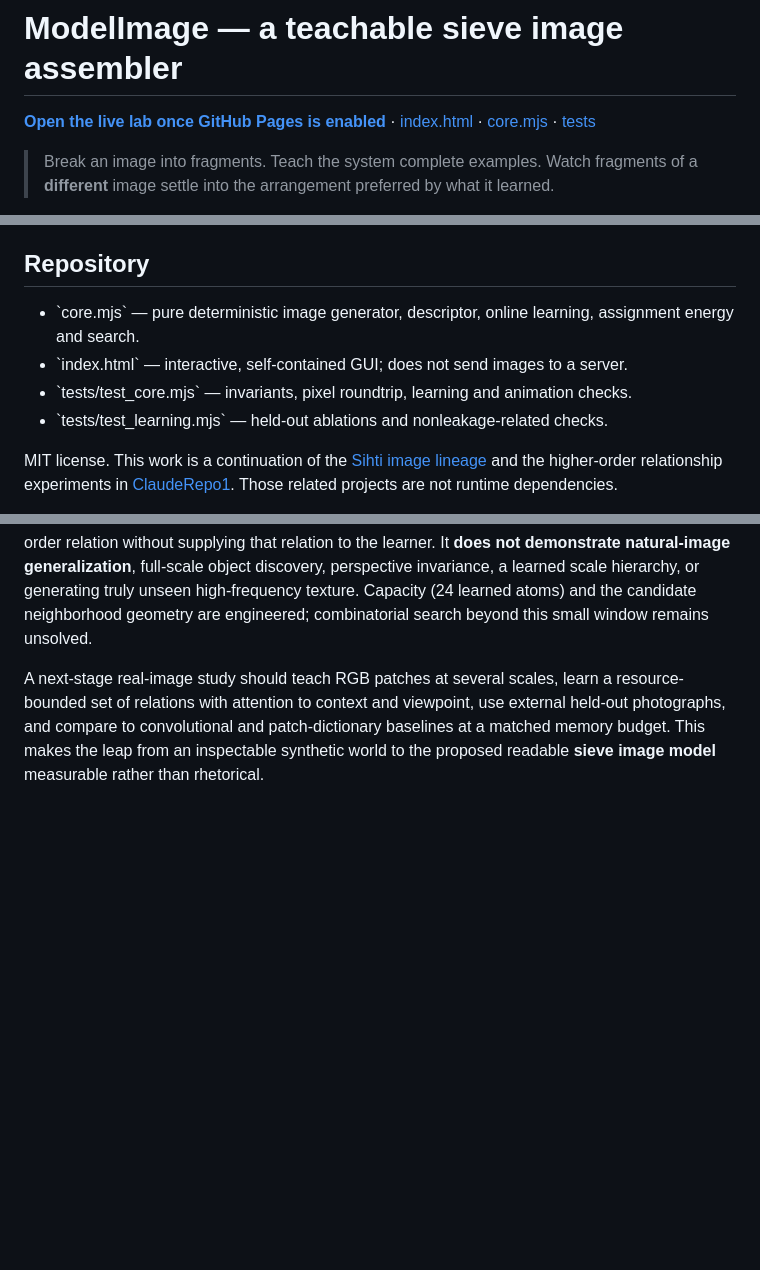
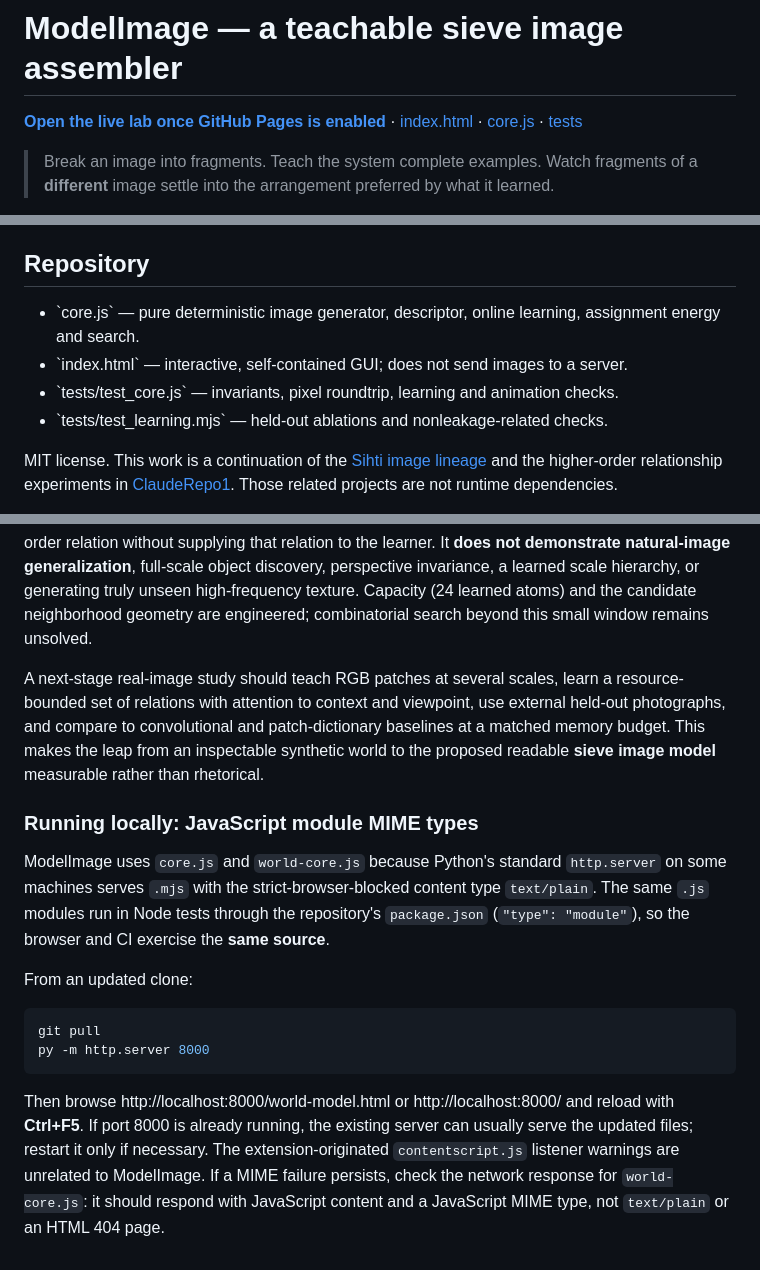
Before and after one commit to anttiluode/ModelImage, a Markdown page: README.md, 3 parts joined by grey strips. Drawn GitHub-style; blank space fills up the shorter version.

Commit message:
Explain cross-platform Python module MIME fix and local restart steps

````diff
--- a/README.md
+++ b/README.md
@@ -1,6 +1,6 @@
 # ModelImage — a teachable sieve image assembler
 
-**[Open the live lab once GitHub Pages is enabled](https://anttiluode.github.io/ModelImage/)** · [index.html](index.html) · [core.mjs](core.mjs) · [tests](tests/)
+**[Open the live lab once GitHub Pages is enabled](https://anttiluode.github.io/ModelImage/)** · [index.html](index.html) · [core.js](core.js) · [tests](tests/)
 
 > Break an image into fragments. Teach the system complete examples. Watch fragments of a **different** image settle into the arrangement preferred by what it learned.
 
@@ -94,9 +94,9 @@ The natural next model is a hierarchy of latent visual atoms that proposes confi
 
 ## Repository
 
-- \`core.mjs\` — pure deterministic image generator, descriptor, online learning, assignment energy and search.
+- \`core.js\` — pure deterministic image generator, descriptor, online learning, assignment energy and search.
 - \`index.html\` — interactive, self-contained GUI; does not send images to a server.
-- \`tests/test_core.mjs\` — invariants, pixel roundtrip, learning and animation checks.
+- \`tests/test_core.js\` — invariants, pixel roundtrip, learning and animation checks.
 - \`tests/test_learning.mjs\` — held-out ablations and nonleakage-related checks.
 
 MIT license. This work is a continuation of the [Sihti image lineage](https://github.com/anttiluode/SihtiImageModel5) and the higher-order relationship experiments in [ClaudeRepo1](https://github.com/anttiluode/ClaudeRepo1). Those related projects are not runtime dependencies.
@@ -152,3 +152,17 @@ To reproduce the Node tests: \`node tests/test_world.mjs\`. CI runs these alongs
 All nine source motifs recur with near-identical shape, translation occurs on a 16-pixel grid, and trained atoms are chosen from a small synthetic family. This setup makes it possible to test a higher-order relation without supplying that relation to the learner. It **does not demonstrate natural-image generalization**, full-scale object discovery, perspective invariance, a learned scale hierarchy, or generating truly unseen high-frequency texture. Capacity (24 learned atoms) and the candidate neighborhood geometry are engineered; combinatorial search beyond this small window remains unsolved.
 
 A next-stage real-image study should teach RGB patches at several scales, learn a resource-bounded set of relations with attention to context and viewpoint, use external held-out photographs, and compare to convolutional and patch-dictionary baselines at a matched memory budget. This makes the leap from an inspectable synthetic world to the proposed readable **sieve image model** measurable rather than rhetorical.
+
+
+### Running locally: JavaScript module MIME types
+
+ModelImage uses `core.js` and `world-core.js` because Python's standard `http.server` on some machines serves `.mjs` with the strict-browser-blocked content type `text/plain`. The same `.js` modules run in Node tests through the repository's `package.json` (`"type": "module"`), so the browser and CI exercise the **same source**.
+
+From an updated clone:
+
+```bash
+git pull
+py -m http.server 8000
+```
+
+Then browse http://localhost:8000/world-model.html or http://localhost:8000/ and reload with **Ctrl+F5**. If port 8000 is already running, the existing server can usually serve the updated files; restart it only if necessary. The extension-originated `contentscript.js` listener warnings are unrelated to ModelImage. If a MIME failure persists, check the network response for `world-core.js`: it should respond with JavaScript content and a JavaScript MIME type, not `text/plain` or an HTML 404 page.
````
Also changed, not shown: other parts of README.md (+1 -1 lines).
